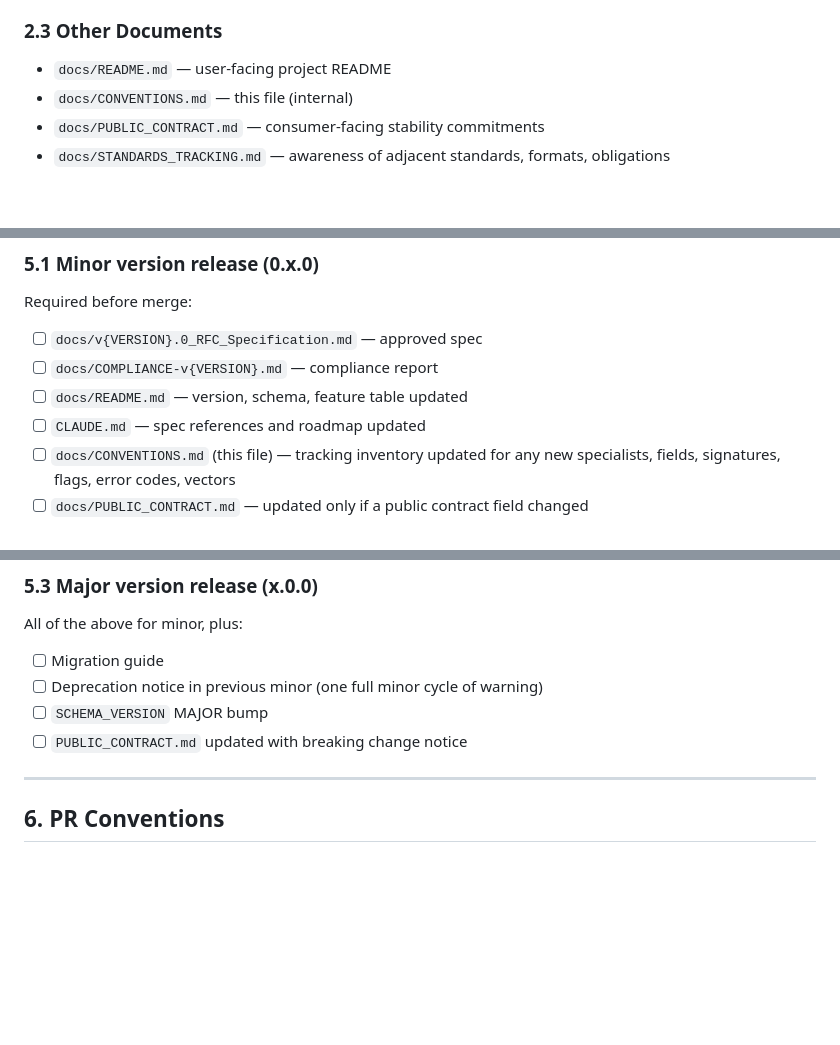
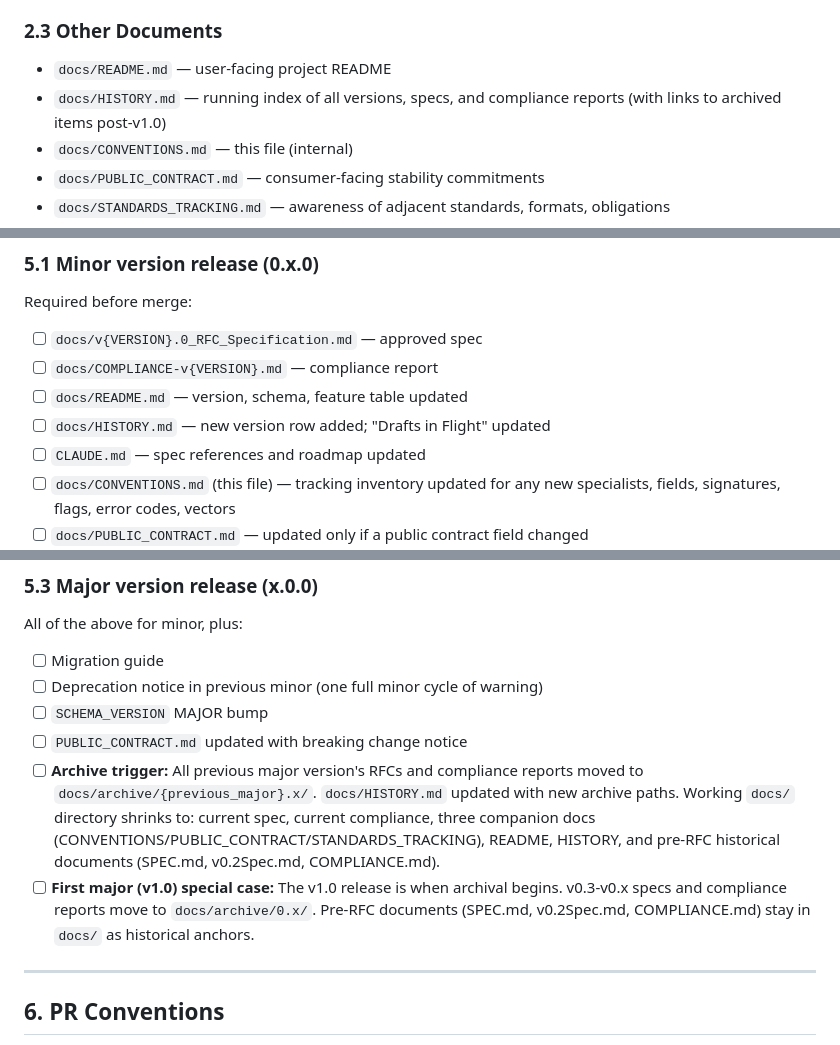
Before and after one commit to russalo/file-observer, a Markdown page: docs/CONVENTIONS.md, 3 parts joined by grey strips. GitHub-like rendering; blank space fills up the shorter version.

```diff
--- a/docs/CONVENTIONS.md
+++ b/docs/CONVENTIONS.md
@@ -109,6 +109,7 @@ When LOGIC_VERSION or SCHEMA_VERSION bump, those constants update independently
 ### 2.3 Other Documents
 
 - `docs/README.md` — user-facing project README
+- `docs/HISTORY.md` — running index of all versions, specs, and compliance reports (with links to archived items post-v1.0)
 - `docs/CONVENTIONS.md` — this file (internal)
 - `docs/PUBLIC_CONTRACT.md` — consumer-facing stability commitments
 - `docs/STANDARDS_TRACKING.md` — awareness of adjacent standards, formats, obligations
@@ -254,6 +255,7 @@ Required before merge:
 - [ ] `docs/v{VERSION}.0_RFC_Specification.md` — approved spec
 - [ ] `docs/COMPLIANCE-v{VERSION}.md` — compliance report
 - [ ] `docs/README.md` — version, schema, feature table updated
+- [ ] `docs/HISTORY.md` — new version row added; "Drafts in Flight" updated
 - [ ] `CLAUDE.md` — spec references and roadmap updated
 - [ ] `docs/CONVENTIONS.md` (this file) — tracking inventory updated for any new specialists, fields, signatures, flags, error codes, vectors
 - [ ] `docs/PUBLIC_CONTRACT.md` — updated only if a public contract field changed
@@ -281,6 +283,8 @@ All of the above for minor, plus:
 - [ ] Deprecation notice in previous minor (one full minor cycle of warning)
 - [ ] `SCHEMA_VERSION` MAJOR bump
 - [ ] `PUBLIC_CONTRACT.md` updated with breaking change notice
+- [ ] **Archive trigger:** All previous major version's RFCs and compliance reports moved to `docs/archive/{previous_major}.x/`. `docs/HISTORY.md` updated with new archive paths. Working `docs/` directory shrinks to: current spec, current compliance, three companion docs (CONVENTIONS/PUBLIC_CONTRACT/STANDARDS_TRACKING), README, HISTORY, and pre-RFC historical documents (SPEC.md, v0.2Spec.md, COMPLIANCE.md).
+- [ ] **First major (v1.0) special case:** The v1.0 release is when archival begins. v0.3-v0.x specs and compliance reports move to `docs/archive/0.x/`. Pre-RFC documents (SPEC.md, v0.2Spec.md, COMPLIANCE.md) stay in `docs/` as historical anchors.
 
 ---
 
```
Also changed, not shown: docs/HISTORY.md (added, +93 -0 lines).
